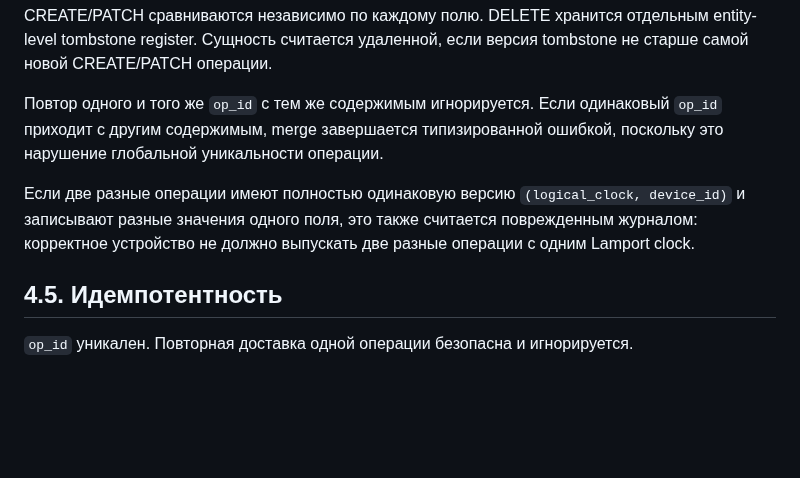
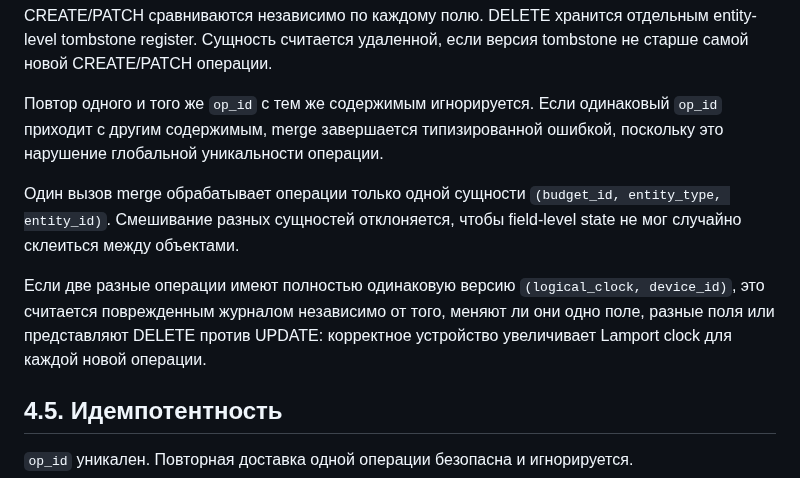
Before and after one commit to bekodeg/budget_accounting_system, a Markdown page: docs/04_sync_and_conflicts.md, the part around the change. GitHub-like rendering; blank space fills up the shorter version.

Commit message:
docs: document merge entity and version invariants

```diff
--- a/docs/04_sync_and_conflicts.md
+++ b/docs/04_sync_and_conflicts.md
@@ -113,10 +113,14 @@ entity-level tombstone register. Сущность считается удале
 `op_id` приходит с другим содержимым, merge завершается типизированной ошибкой,
 поскольку это нарушение глобальной уникальности операции.
 
+Один вызов merge обрабатывает операции только одной сущности
+`(budget_id, entity_type, entity_id)`. Смешивание разных сущностей отклоняется,
+чтобы field-level state не мог случайно склеиться между объектами.
+
 Если две разные операции имеют полностью одинаковую версию
-`(logical_clock, device_id)` и записывают разные значения одного поля, это также
-считается поврежденным журналом: корректное устройство не должно выпускать две
-разные операции с одним Lamport clock.
+`(logical_clock, device_id)`, это считается поврежденным журналом независимо от
+того, меняют ли они одно поле, разные поля или представляют DELETE против UPDATE:
+корректное устройство увеличивает Lamport clock для каждой новой операции.
 
 ## 4.5. Идемпотентность
 
```
